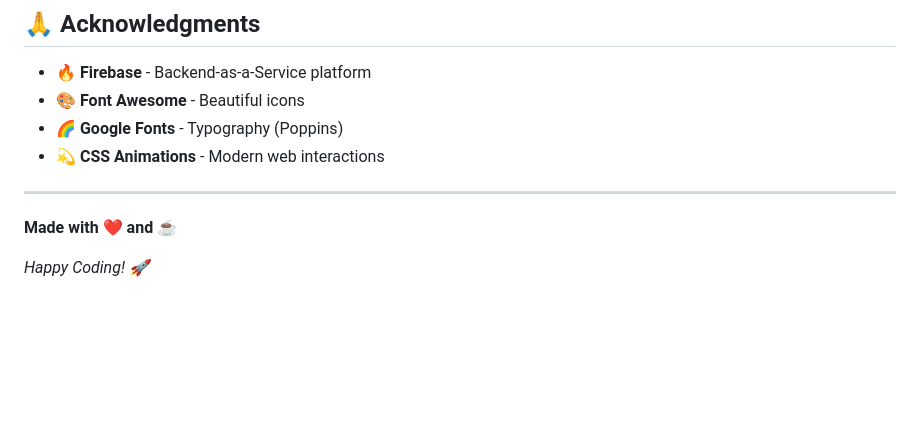
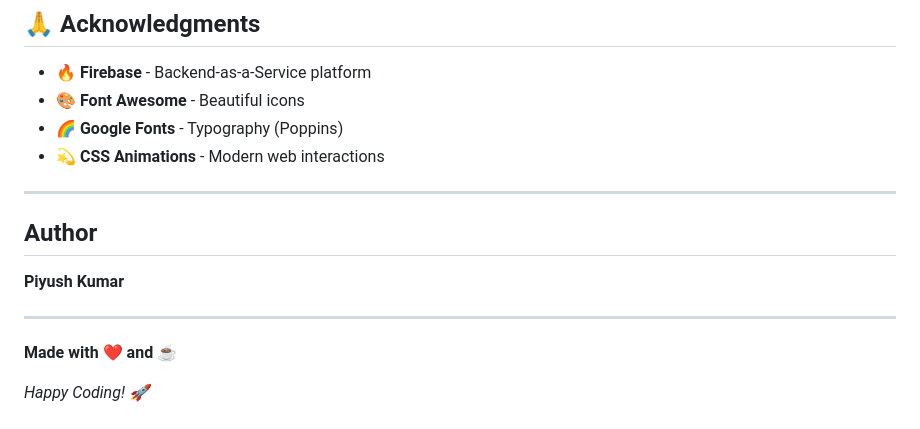
Before and after one commit to piyush-kumar499/Tool-Projects, a Markdown page: Authentication Page/README.md, the part around the change. Rendered like a GitHub page; blank space fills up the shorter version.

```diff
--- a/Authentication Page/README.md
+++ b/Authentication Page/README.md
@@ -361,6 +361,12 @@ MIT License - feel free to use this project for personal and commercial purposes
 
 ---
 
+## Author
+
+**Piyush Kumar**
+
+---
+
 **Made with ❤️ and ☕**
 
 *Happy Coding! 🚀*
```
